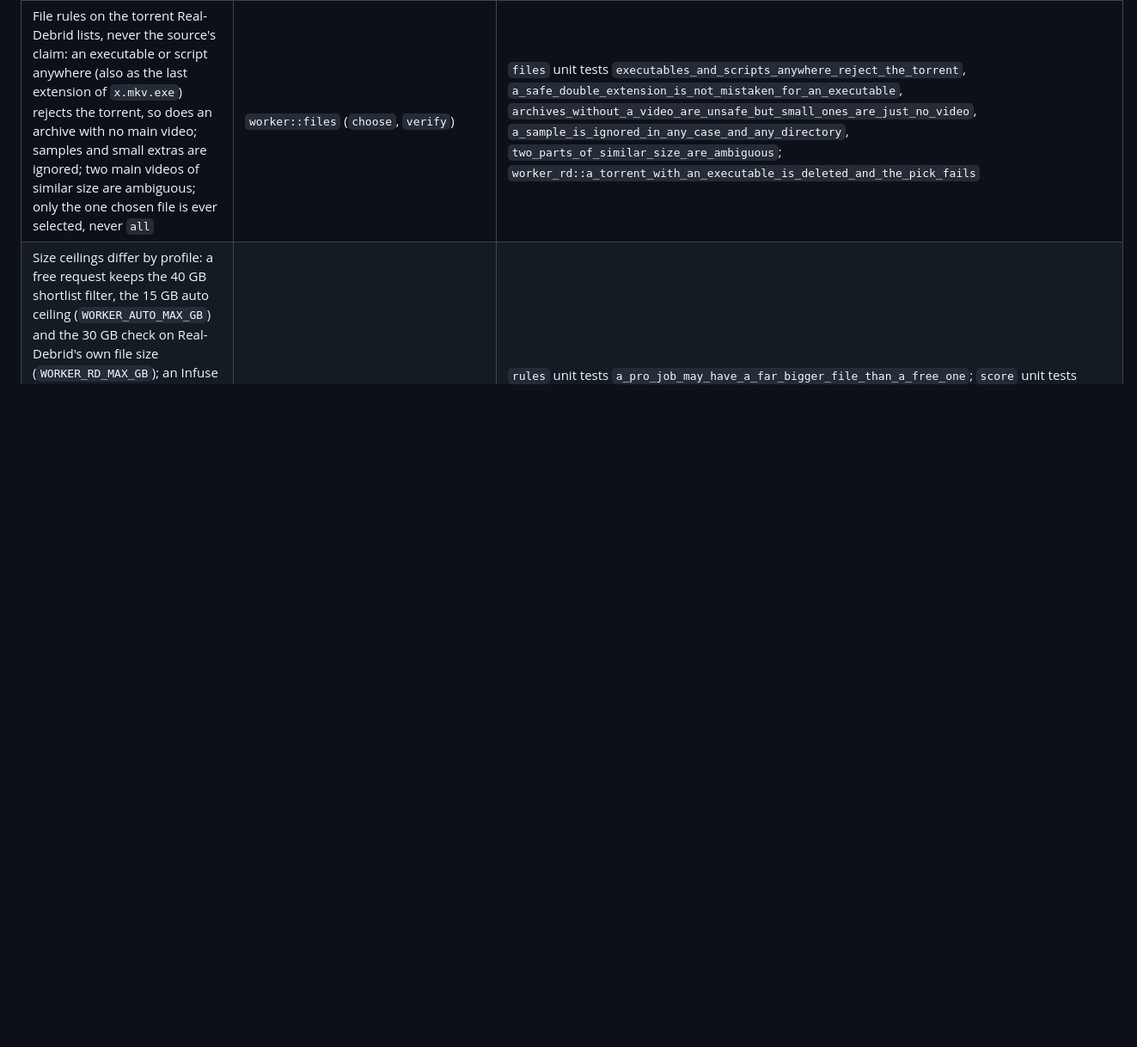
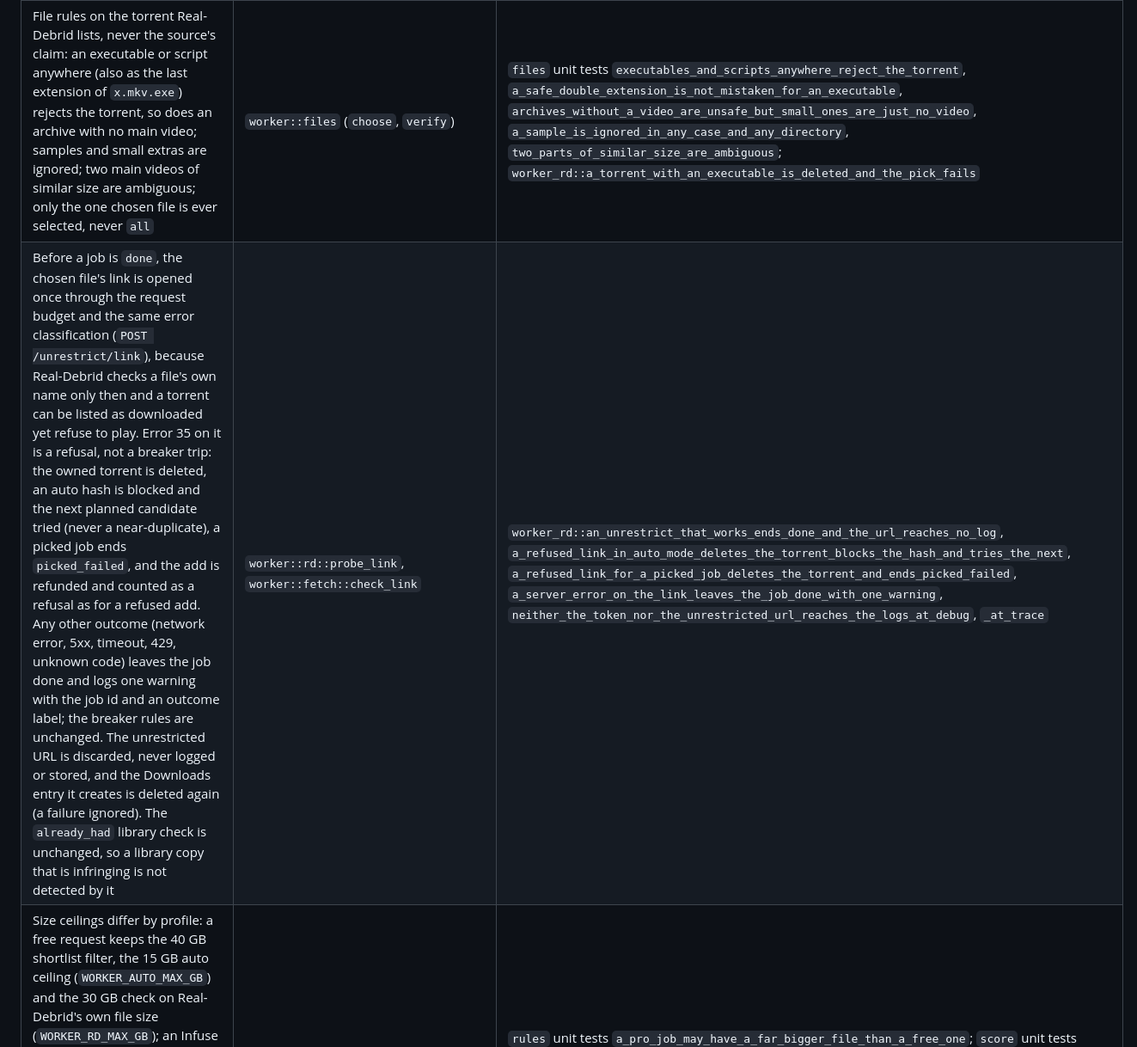
Before and after one commit to askjellevik/MediaQueue, a Markdown page: docs/SECURITY.md, the part around the change. Shown at 86% size. Drawn GitHub-style; blank space fills up the shorter version.

Commit message:
document the link check before done

```diff
--- a/docs/SECURITY.md
+++ b/docs/SECURITY.md
@@ -110,6 +110,7 @@ the same source file. For the overall design, see
 | The worker deletes a torrent only if its id is in its own `owned` list in `counters.json`, written when an add returned an id that was not in the library snapshot, before the portal is told; an id from the portal (`rd_torrent_id`, `remove_rd_torrent_id`) is never trusted for deletion, and a removal of an id that is not owned, or is owned for another hash, is cleared without a call; a torrent that cannot be deleted at once is queued and retried | `worker::state` (`own`, `owned_hash`, `pending_delete_*`), `worker::fetch::delete_owned` | `worker_rd::a_torrent_id_from_the_portal_that_is_not_owned_is_never_deleted`, `a_removal_of_a_torrent_not_owned_is_cleared_without_a_delete`, `a_removal_naming_a_torrent_owned_for_another_title_deletes_nothing`, `an_owned_removal_is_deleted_and_cleared`, `a_removal_that_cannot_be_deleted_now_is_queued_and_still_cleared`; `state` unit test `owned_ids_are_pruned_by_age_and_count` |
 | Only a validated 40-hex hash reaches Real-Debrid, as a bare `magnet:?xt=urn:btih:<hash>` with no name or trackers from the source; a malformed hash fails the job before an add is counted | `worker::rd::add_magnet` | `rd` unit tests `add_magnet_posts_a_bare_magnet_and_returns_the_id`, `add_magnet_refuses_anything_but_forty_hex_characters_without_a_request`; `worker_rd::a_malformed_hash_fails_before_any_add_is_counted` |
 | File rules on the torrent Real-Debrid lists, never the source's claim: an executable or script anywhere (also as the last extension of `x.mkv.exe`) rejects the torrent, so does an archive with no main video; samples and small extras are ignored; two main videos of similar size are ambiguous; only the one chosen file is ever selected, never `all` | `worker::files` (`choose`, `verify`) | `files` unit tests `executables_and_scripts_anywhere_reject_the_torrent`, `a_safe_double_extension_is_not_mistaken_for_an_executable`, `archives_without_a_video_are_unsafe_but_small_ones_are_just_no_video`, `a_sample_is_ignored_in_any_case_and_any_directory`, `two_parts_of_similar_size_are_ambiguous`; `worker_rd::a_torrent_with_an_executable_is_deleted_and_the_pick_fails` |
+| Before a job is `done`, the chosen file's link is opened once through the request budget and the same error classification (`POST /unrestrict/link`), because Real-Debrid checks a file's own name only then and a torrent can be listed as downloaded yet refuse to play. Error 35 on it is a refusal, not a breaker trip: the owned torrent is deleted, an auto hash is blocked and the next planned candidate tried (never a near-duplicate), a picked job ends `picked_failed`, and the add is refunded and counted as a refusal as for a refused add. Any other outcome (network error, 5xx, timeout, 429, unknown code) leaves the job done and logs one warning with the job id and an outcome label; the breaker rules are unchanged. The unrestricted URL is discarded, never logged or stored, and the Downloads entry it creates is deleted again (a failure ignored). The `already_had` library check is unchanged, so a library copy that is infringing is not detected by it | `worker::rd::probe_link`, `worker::fetch::check_link` | `worker_rd::an_unrestrict_that_works_ends_done_and_the_url_reaches_no_log`, `a_refused_link_in_auto_mode_deletes_the_torrent_blocks_the_hash_and_tries_the_next`, `a_refused_link_for_a_picked_job_deletes_the_torrent_and_ends_picked_failed`, `a_server_error_on_the_link_leaves_the_job_done_with_one_warning`, `neither_the_token_nor_the_unrestricted_url_reaches_the_logs_at_debug`, `_at_trace` |
 | Size ceilings differ by profile: a free request keeps the 40 GB shortlist filter, the 15 GB auto ceiling (`WORKER_AUTO_MAX_GB`) and the 30 GB check on Real-Debrid's own file size (`WORKER_RD_MAX_GB`); an Infuse PRO request gets `WORKER_PRO_MAX_GB` (default 100, at most 500) for all three, because a PRO release is streamed, not downloaded. The check on Real-Debrid's list still decides, never the source's size claim, and a PRO auto job has no minimum score or badge but still needs 3 seeders, a known size, a name not cut short and no foreign-language penalty; a free job can only ever take a hash from the free-eligible list | `worker::rules::passes_hard_filters`, `worker::score::auto_eligible`, `worker::fetch` (`eligible_hashes`, `Env::picked_terms`, `Env::auto_terms`), `worker::config` | `rules` unit tests `a_pro_job_may_have_a_far_bigger_file_than_a_free_one`; `score` unit tests `a_pro_candidate_may_be_far_bigger_than_the_free_ceiling_but_not_unsized`, `a_pro_job_skips_few_seeders_foreign_truncated_unsized_and_oversized`, `a_big_or_unsized_free_candidate_is_skipped`; `fetch` unit tests `a_free_job_never_gets_a_hash_without_a_yes_badge_even_if_the_plan_listed_it`, `a_pro_job_gets_its_hashes_in_pro_order_up_to_its_own_cap`; `config` unit test `the_pro_size_ceiling_defaults_to_100_gb_and_stays_in_range`; `worker_rd::a_pro_pick_of_forty_gib_is_taken_where_a_free_pick_is_refused`, `a_pro_job_takes_the_biggest_release_under_its_own_ceiling_first` |
 | A PRO job's hard filters drop a release whose name or file name carries an upscale marker (`upscale`, `upscaled`, `upscaler`, `theupscaler`, `60fps`, `interpolated`, an AI upscale), so a software-made 2160p never reaches the shortlist or the auto walk and a downloaded one never counts as already had; free jobs are not filtered by it and their golden ranking is unchanged | `worker::rules::passes_hard_filters` (`DropReason::Upscaled`), `worker::release` | `rules` unit test `upscales_are_dropped_for_a_pro_job_only`; `worker_golden::upscales_are_dropped_for_a_pro_job_and_left_alone_for_a_free_job` |
 | An auto job is satisfied by the library only on its own profile's terms: a downloaded torrent whose name carries the job's title and the same year (not a pack, extras, disc or cam copy, and for PRO not an upscale) counts as `already_had` when, for a free request, its release passes the free profile (badge `yes`), and, for a PRO request, it is at least `WORKER_PRO_HAVE_MIN_HEIGHT` (1080) tall and `WORKER_PRO_HAVE_MIN_GB` (8) big. A TrueHD or DTS remux therefore never stands in for a free copy and a small AAC encode never for a PRO one, so a free copy and a PRO copy of one film can coexist. It reads the listing the run already fetches (no extra Real-Debrid call), adds nothing, counts nothing against the caps, logs one line with the job id and the reason, and never applies to a human's pick | `worker::fetch::already_had`, `worker::rules::library_release`, `worker::config` | `rules` unit test `a_library_name_must_carry_the_title_and_the_year`; `config` unit test `the_pro_library_thresholds_default_and_can_be_overridden`; `worker_rd::an_auto_free_job_is_already_had_when_the_library_holds_a_free_safe_copy`, `an_auto_pro_job_is_already_had_when_the_library_holds_a_big_enough_copy`, `a_human_pick_is_added_even_when_the_library_holds_a_copy`, `the_pro_library_thresholds_are_a_height_and_a_size`, `a_downloaded_pro_remux_does_not_satisfy_a_free_request`, `a_small_free_safe_encode_does_not_satisfy_a_pro_request`, `a_free_copy_and_a_pro_copy_of_the_same_film_can_coexist` |
```
Also changed, not shown: docs/ARCHITECTURE.md (+1 -1 lines).
